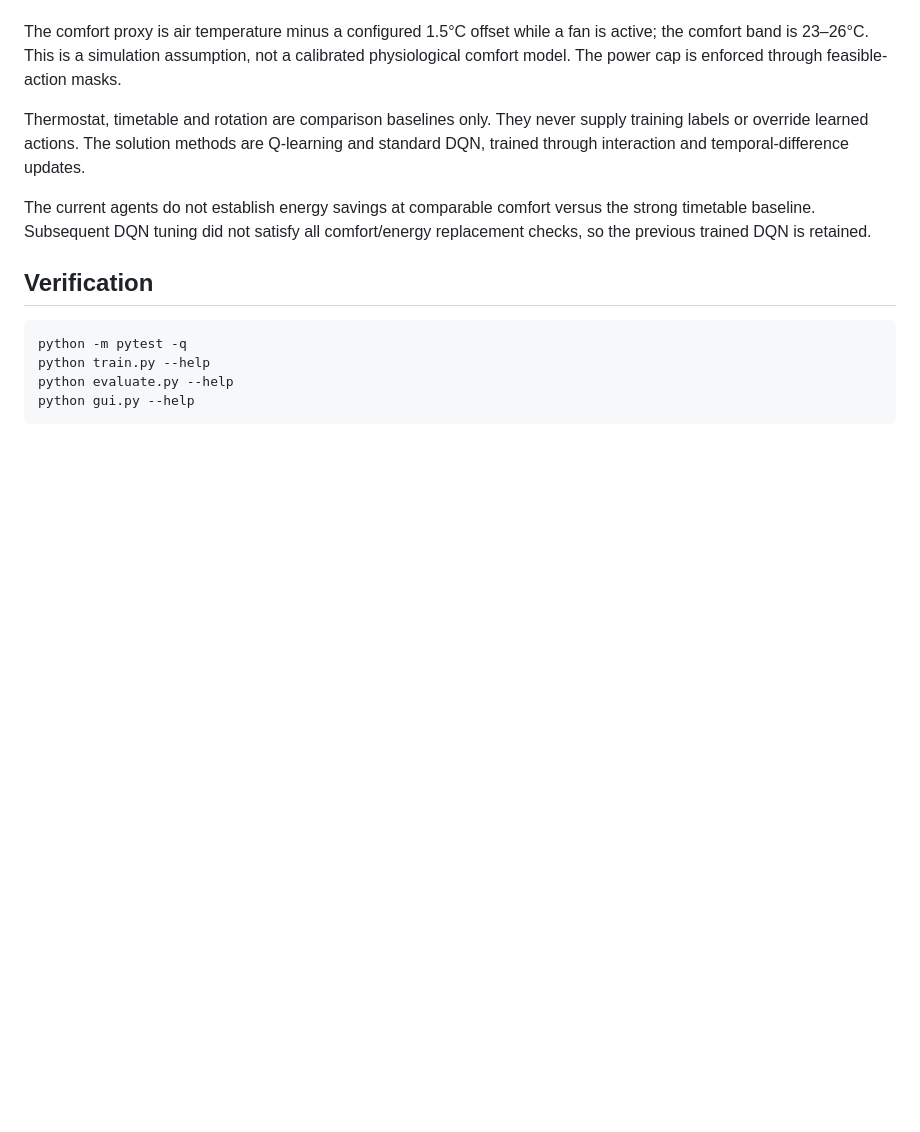
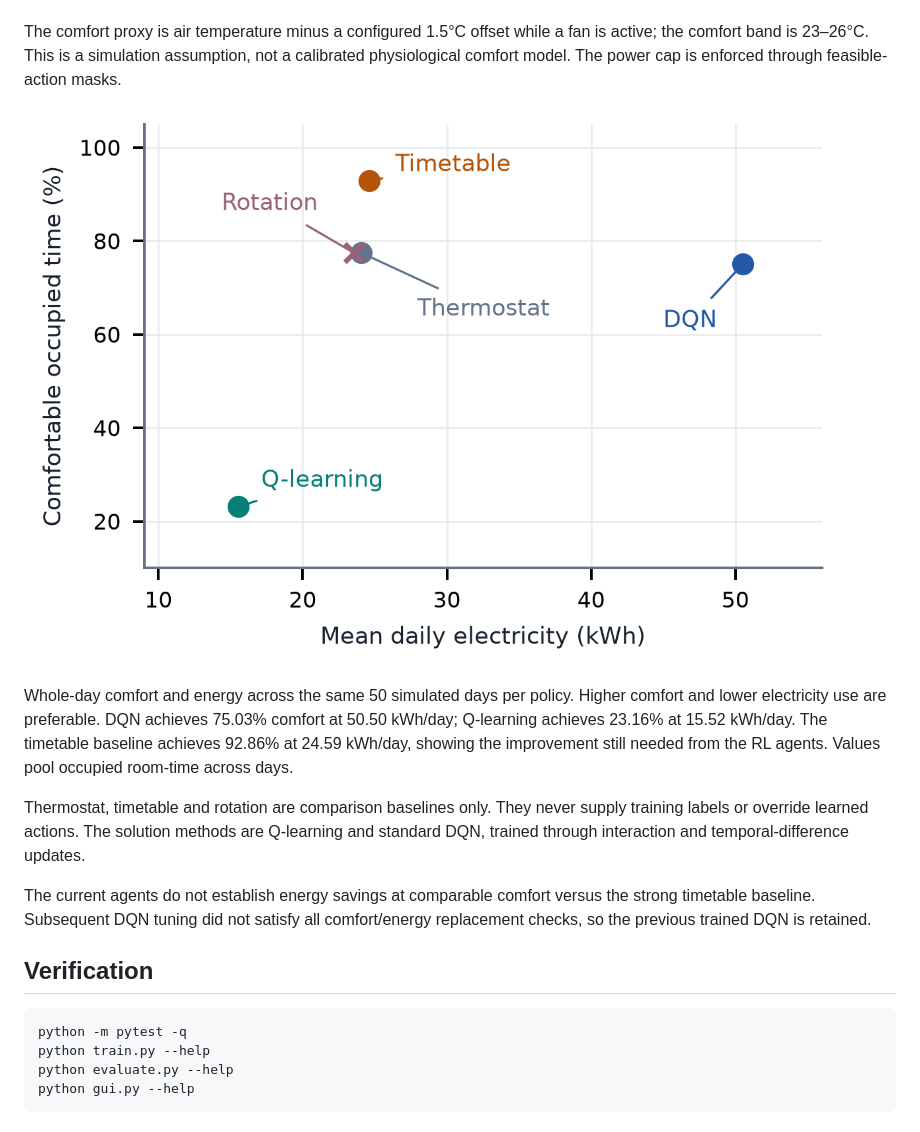
Before and after one commit to VyankateshD206/AI-Assignment-RL, a Markdown page: README.md, the part around the change. Drawn GitHub-style; blank space fills up the shorter version.

```diff
--- a/README.md
+++ b/README.md
@@ -133,6 +133,14 @@ The comfort proxy is air temperature minus a configured 1.5°C offset while a fa
 active; the comfort band is 23–26°C. This is a simulation assumption, not a calibrated
 physiological comfort model. The power cap is enforced through feasible-action masks.
 
+![Whole-day comfort versus daily electricity use for five cooling policies](report/figures/energy_comfort.png)
+
+Whole-day comfort and energy across the same 50 simulated days per policy. Higher
+comfort and lower electricity use are preferable. DQN achieves 75.03% comfort at
+50.50 kWh/day; Q-learning achieves 23.16% at 15.52 kWh/day. The timetable baseline
+achieves 92.86% at 24.59 kWh/day, showing the improvement still needed from the RL
+agents. Values pool occupied room-time across days.
+
 Thermostat, timetable and rotation are comparison baselines only. They never supply
 training labels or override learned actions. The solution methods are Q-learning and
 standard DQN, trained through interaction and temporal-difference updates.
```
